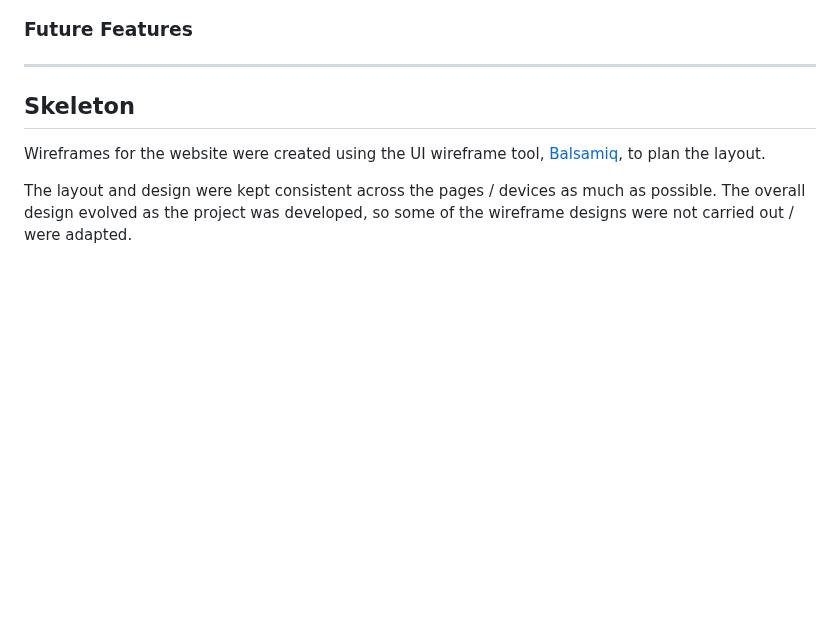
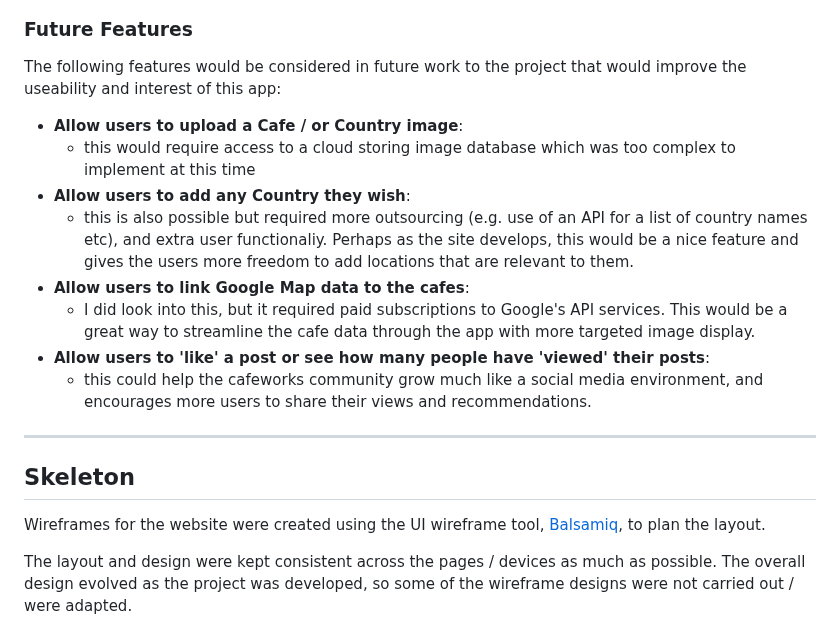
Before and after one commit to tarahwaters/milestone-project3, a Markdown page: README.md, the part around the change. Drawn GitHub-style; blank space fills up the shorter version.

Commit message:
Add future features

```diff
--- a/README.md
+++ b/README.md
@@ -346,6 +346,17 @@ There are other form-select options for the user to complete, e.g. for Power Out
 
 ### Future Features
 
+The following features would be considered in future work to the project that would improve the useability and interest of this app:
+
+- **Allow users to upload a Cafe / or Country image**:
+  - this would require access to a cloud storing image database which was too complex to implement at this time
+- **Allow users to add any Country they wish**:
+  - this is also possible but required more outsourcing (e.g. use of an API for a list of country names etc), and extra user functionaliy. Perhaps as the site develops, this would be a nice feature and gives the users more freedom to add locations that are relevant to them.
+- **Allow users to link Google Map data to the cafes**:
+  - I did look into this, but it required paid subscriptions to Google's API services. This would be a great way to streamline the cafe data through the app with more targeted image display.
+- **Allow users to 'like' a post or see how many people have 'viewed' their posts**:
+  - this could help the cafeworks community grow much like a social media environment, and encourages more users to share their views and recommendations.
+
 ---
 
 ## Skeleton
```
